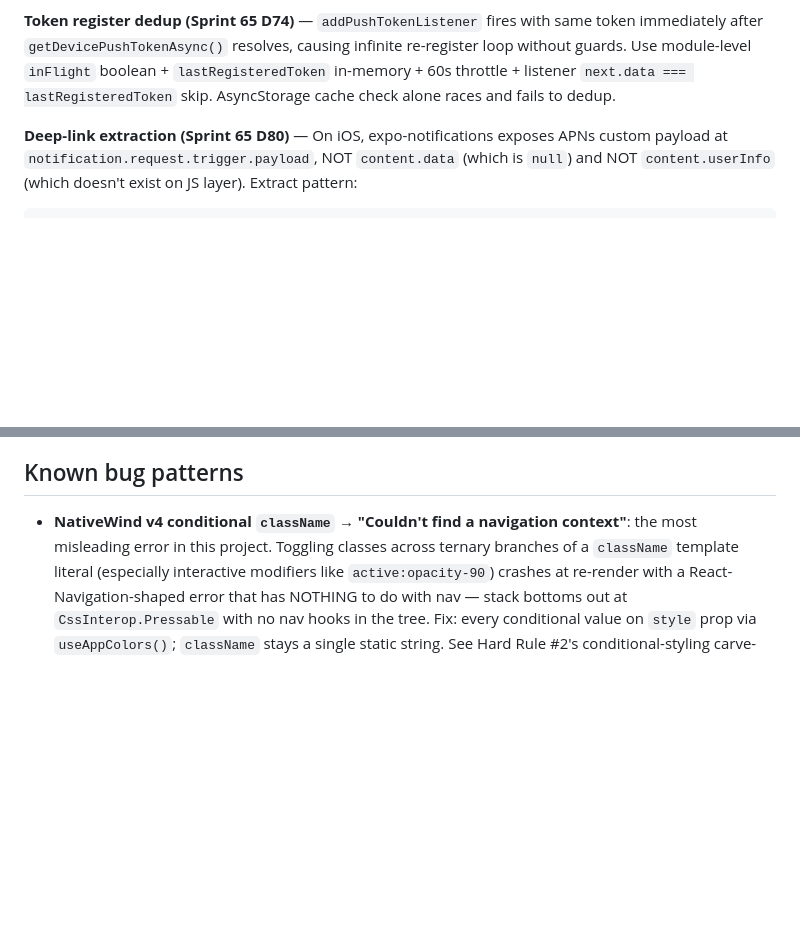
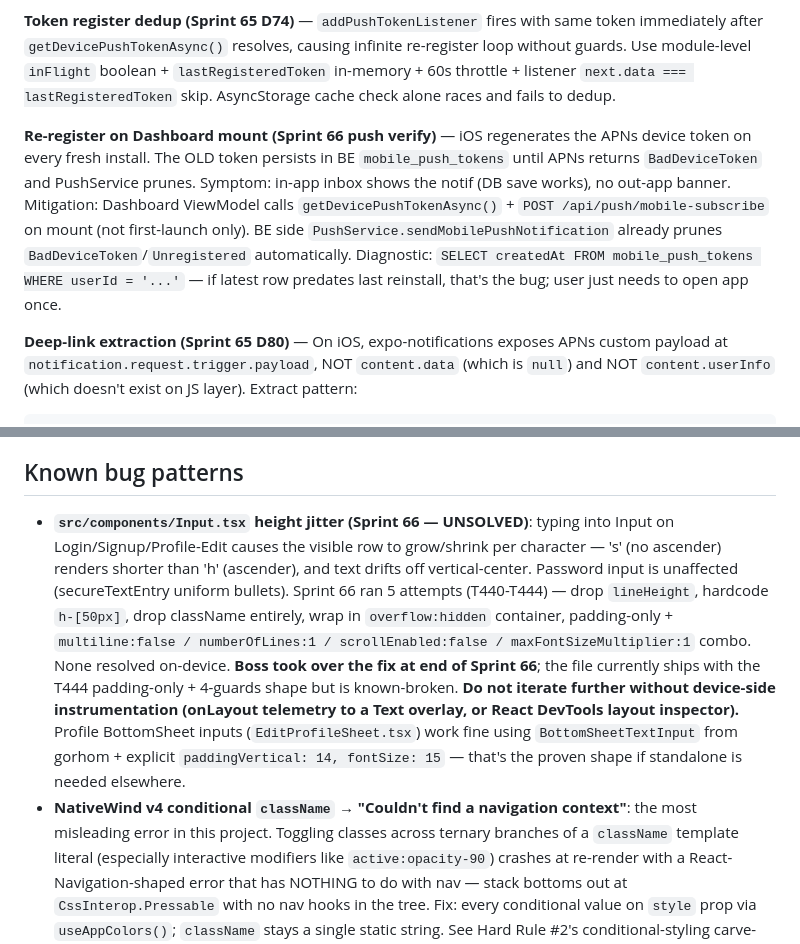
Before and after one commit to VinhHung1999/love-memories, a Markdown page: .claude/rules/mobile-rework.md, 2 parts joined by grey strips. Drawn GitHub-style; blank space fills up the shorter version.

````diff
--- a/.claude/rules/mobile-rework.md
+++ b/.claude/rules/mobile-rework.md
@@ -228,6 +228,8 @@ End-to-end stack: BE direct APNs via `node-apn` + `.p8` key (Boss provides `Auth
 
 **Token register dedup (Sprint 65 D74)** — `addPushTokenListener` fires with same token immediately after `getDevicePushTokenAsync()` resolves, causing infinite re-register loop without guards. Use module-level `inFlight` boolean + `lastRegisteredToken` in-memory + 60s throttle + listener `next.data === lastRegisteredToken` skip. AsyncStorage cache check alone races and fails to dedup.
 
+**Re-register on Dashboard mount (Sprint 66 push verify)** — iOS regenerates the APNs device token on every fresh install. The OLD token persists in BE `mobile_push_tokens` until APNs returns `BadDeviceToken` and PushService prunes. Symptom: in-app inbox shows the notif (DB save works), no out-app banner. Mitigation: Dashboard ViewModel calls `getDevicePushTokenAsync()` + `POST /api/push/mobile-subscribe` on mount (not first-launch only). BE side `PushService.sendMobilePushNotification` already prunes `BadDeviceToken`/`Unregistered` automatically. Diagnostic: `SELECT createdAt FROM mobile_push_tokens WHERE userId = '...'` — if latest row predates last reinstall, that's the bug; user just needs to open app once.
+
 **Deep-link extraction (Sprint 65 D80)** — On iOS, expo-notifications exposes APNs custom payload at `notification.request.trigger.payload`, NOT `content.data` (which is `null`) and NOT `content.userInfo` (which doesn't exist on JS layer). Extract pattern:
 ```ts
 const link = content.data?.link ?? trigger?.payload?.link;
@@ -299,6 +301,20 @@ and on the BE filter (see `backend.md`). Avatar uploads already consume
 
 ## Known bug patterns
 
+- **`src/components/Input.tsx` height jitter (Sprint 66 — UNSOLVED)**: typing into Input
+  on Login/Signup/Profile-Edit causes the visible row to grow/shrink per character —
+  's' (no ascender) renders shorter than 'h' (ascender), and text drifts off
+  vertical-center. Password input is unaffected (secureTextEntry uniform bullets).
+  Sprint 66 ran 5 attempts (T440-T444) — drop `lineHeight`, hardcode `h-[50px]`,
+  drop className entirely, wrap in `overflow:hidden` container, padding-only +
+  `multiline:false / numberOfLines:1 / scrollEnabled:false / maxFontSizeMultiplier:1`
+  combo. None resolved on-device. **Boss took over the fix at end of Sprint 66**;
+  the file currently ships with the T444 padding-only + 4-guards shape but is
+  known-broken. **Do not iterate further without device-side instrumentation
+  (onLayout telemetry to a Text overlay, or React DevTools layout inspector).**
+  Profile BottomSheet inputs (`EditProfileSheet.tsx`) work fine using
+  `BottomSheetTextInput` from gorhom + explicit `paddingVertical: 14, fontSize:
+  15` — that's the proven shape if standalone is needed elsewhere.
 - **NativeWind v4 conditional `className` → "Couldn't find a navigation context"**:
   the most misleading error in this project. Toggling classes across ternary
   branches of a `className` template literal (especially interactive modifiers
````
Also changed, not shown: .claude/rules/backend.md (+32 -0 lines).
